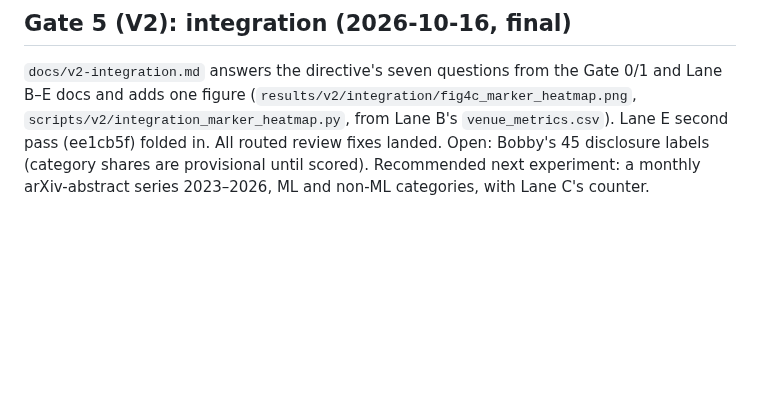
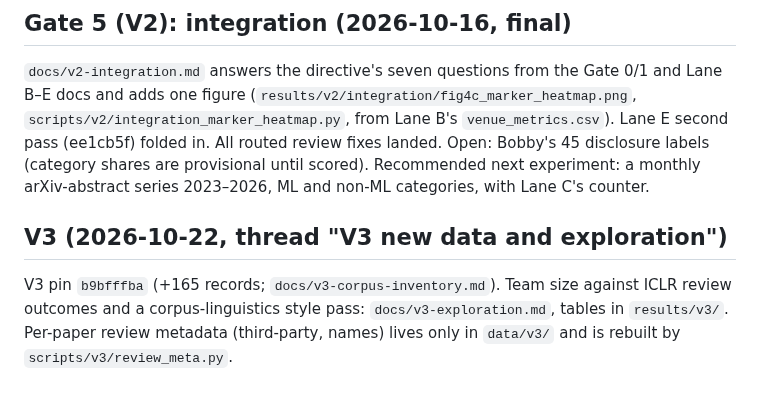
Before and after one commit to bfaber-centaur/scientific-language-drift, a Markdown page: docs/handoff.md, the part around the change. GitHub-like rendering; blank space fills up the shorter version.

```diff
--- a/docs/handoff.md
+++ b/docs/handoff.md
@@ -206,3 +206,9 @@ adds one figure (`results/v2/integration/fig4c_marker_heatmap.png`, `scripts/v2/
 from Lane B's `venue_metrics.csv`). Lane E second pass (ee1cb5f) folded in. All routed review fixes landed. Open:
 Bobby's 45 disclosure labels (category shares are provisional until scored). Recommended next experiment:
 a monthly arXiv-abstract series 2023–2026, ML and non-ML categories, with Lane C's counter.
+
+## V3 (2026-10-22, thread "V3 new data and exploration")
+
+V3 pin `b9bfffba` (+165 records; `docs/v3-corpus-inventory.md`). Team size against ICLR review outcomes and
+a corpus-linguistics style pass: `docs/v3-exploration.md`, tables in `results/v3/`. Per-paper review
+metadata (third-party, names) lives only in `data/v3/` and is rebuilt by `scripts/v3/review_meta.py`.
```
Also changed, not shown: docs/v3-exploration.md (added, +159 -0 lines), results/v3/style/fig_style_rating.png (added), results/v3/style/fig_style_trends.png (added), 12 other files.
